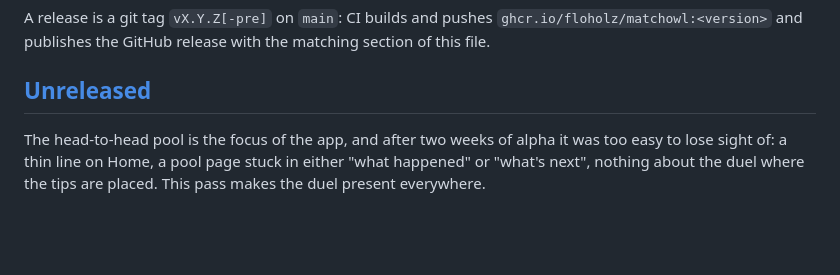
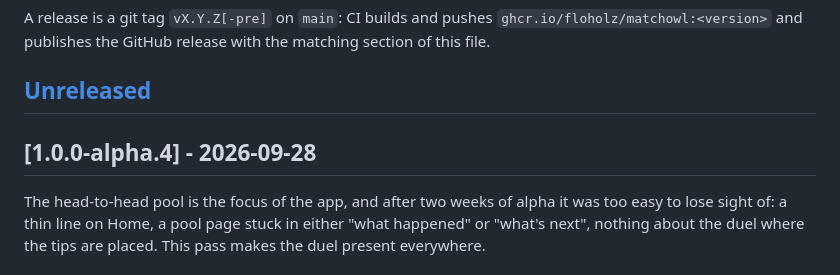
Before and after one commit to floholz/matchowl, a Markdown page: CHANGELOG.md, the part around the change. GitHub-like rendering; blank space fills up the shorter version.

```diff
--- a/CHANGELOG.md
+++ b/CHANGELOG.md
@@ -10,6 +10,8 @@ A release is a git tag `vX.Y.Z[-pre]` on `main`: CI builds and pushes
 matching section of this file.
 
 ## [Unreleased]
+
+## [1.0.0-alpha.4] - 2026-09-28
 
 The head-to-head pool is the focus of the app, and after two weeks of
 alpha it was too easy to lose sight of: a thin line on Home, a pool page
```
Also changed, not shown: PLAN.md (+6 -0 lines).
